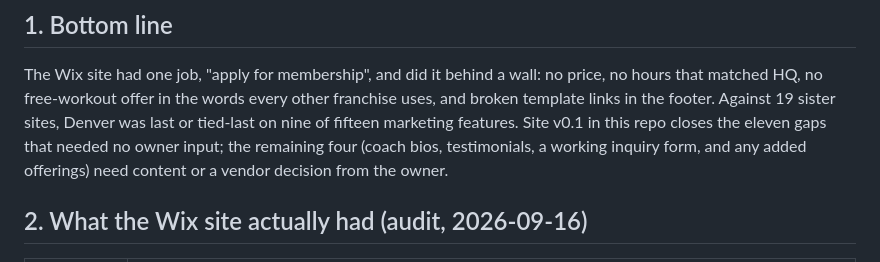
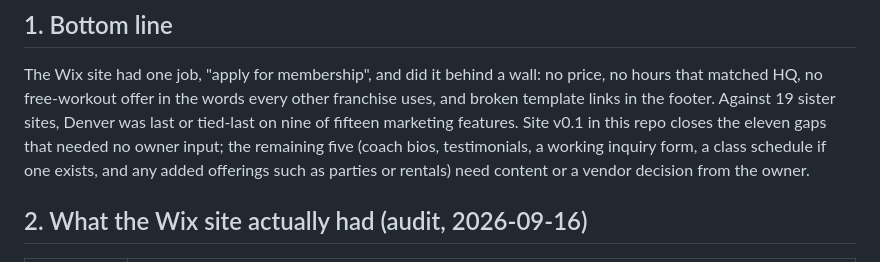
Before and after one commit to 10xequity/s360, a Markdown page: docs/gap-analysis_v1_2026-09-16.md, the part around the change. Rendered like a GitHub page.

Commit message:
docs: align gap-analysis summary with the 19-row ledger
Co-Authored-By: Claude Fable 5.1 <noreply@anthropic.com>

```diff
--- a/docs/gap-analysis_v1_2026-09-16.md
+++ b/docs/gap-analysis_v1_2026-09-16.md
@@ -9,8 +9,8 @@ The Wix site had one job, "apply for membership", and did it behind a wall: no p
 matched HQ, no free-workout offer in the words every other franchise uses, and broken template
 links in the footer. Against 19 sister sites, Denver was last or tied-last on nine of fifteen
 marketing features. Site v0.1 in this repo closes the eleven gaps that needed no owner input; the
-remaining four (coach bios, testimonials, a working inquiry form, and any added offerings) need
-content or a vendor decision from the owner.
+remaining five (coach bios, testimonials, a working inquiry form, a class schedule if one exists,
+and any added offerings such as parties or rentals) need content or a vendor decision from the owner.
 
 ## 2. What the Wix site actually had (audit, 2026-09-16)
 
```
